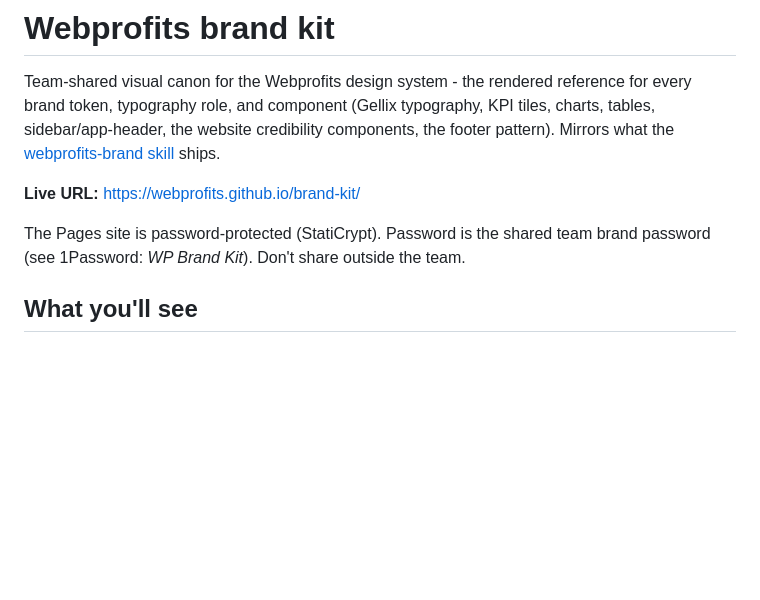
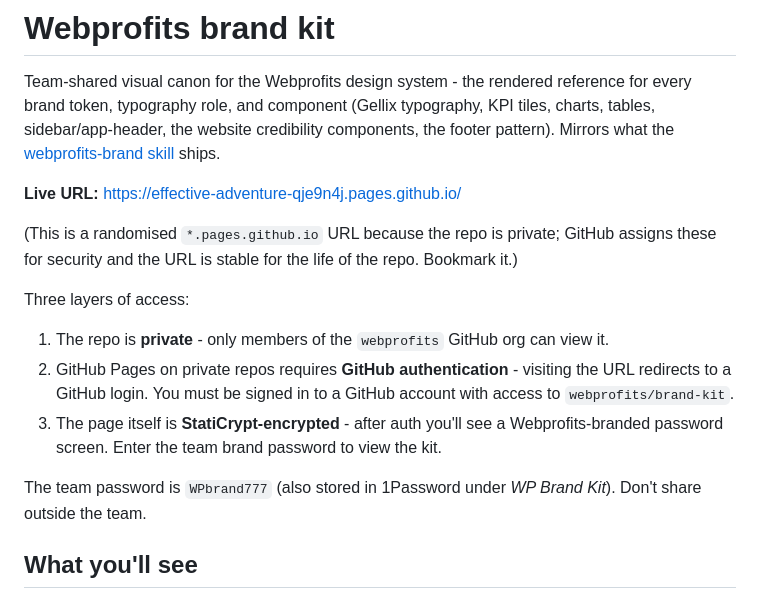
Before and after one commit to webprofits/webprofits, a Markdown page: README.md, the part around the change. Rendered like a GitHub page; blank space fills up the shorter version.

Commit message:
README: real Pages URL + access model
The private repo gets a randomised *.pages.github.io URL (not the
webprofits.github.io/brand-kit path I'd guessed). Document the
3-layer gate (org membership + GitHub auth + StatiCrypt password) so
teammates know what to expect when they hit the URL.

Co-Authored-By: Claude Opus 4.7 (1M context) <noreply@anthropic.com>

```diff
--- a/README.md
+++ b/README.md
@@ -2,9 +2,17 @@
 
 Team-shared visual canon for the Webprofits design system - the rendered reference for every brand token, typography role, and component (Gellix typography, KPI tiles, charts, tables, sidebar/app-header, the website credibility components, the footer pattern). Mirrors what the [webprofits-brand skill](https://github.com/webprofits/wp-skills/tree/main/global/webprofits-brand) ships.
 
-**Live URL:** https://webprofits.github.io/brand-kit/
+**Live URL:** https://effective-adventure-qje9n4j.pages.github.io/
 
-The Pages site is password-protected (StatiCrypt). Password is the shared team brand password (see 1Password: _WP Brand Kit_). Don't share outside the team.
+(This is a randomised `*.pages.github.io` URL because the repo is private; GitHub assigns these for security and the URL is stable for the life of the repo. Bookmark it.)
+
+Three layers of access:
+
+1. The repo is **private** - only members of the `webprofits` GitHub org can view it.
+2. GitHub Pages on private repos requires **GitHub authentication** - visiting the URL redirects to a GitHub login. You must be signed in to a GitHub account with access to `webprofits/brand-kit`.
+3. The page itself is **StatiCrypt-encrypted** - after auth you'll see a Webprofits-branded password screen. Enter the team brand password to view the kit.
+
+The team password is `WPbrand777` (also stored in 1Password under _WP Brand Kit_). Don't share outside the team.
 
 ## What you'll see
 
```
